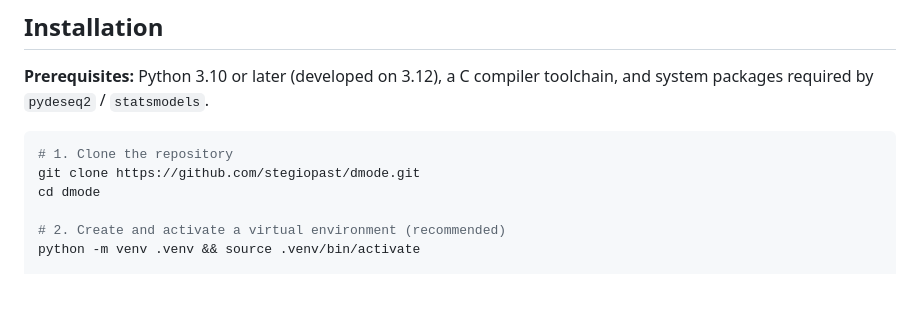
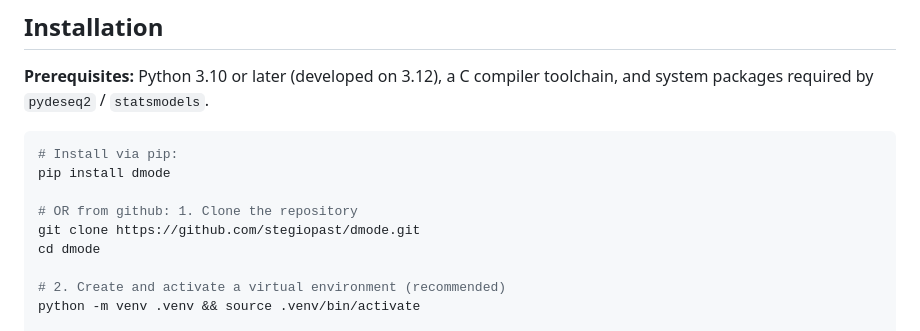
Before and after one commit to johannesmiedema/dmode, a Markdown page: README.md, the part around the change. Drawn GitHub-style; blank space fills up the shorter version.

Commit message:
Update README with dmode installation instructions
Added installation instructions for dmode via pip.

````diff
--- a/README.md
+++ b/README.md
@@ -48,7 +48,10 @@ DModE is designed for both interactive use in Jupyter notebooks (via its Python
 **Prerequisites:** Python 3.10 or later (developed on 3.12), a C compiler toolchain, and system packages required by `pydeseq2` / `statsmodels`.
 
 ```bash
-# 1. Clone the repository
+# Install via pip:
+pip install dmode
+
+# OR from github: 1. Clone the repository
 git clone https://github.com/stegiopast/dmode.git
 cd dmode
 
````
